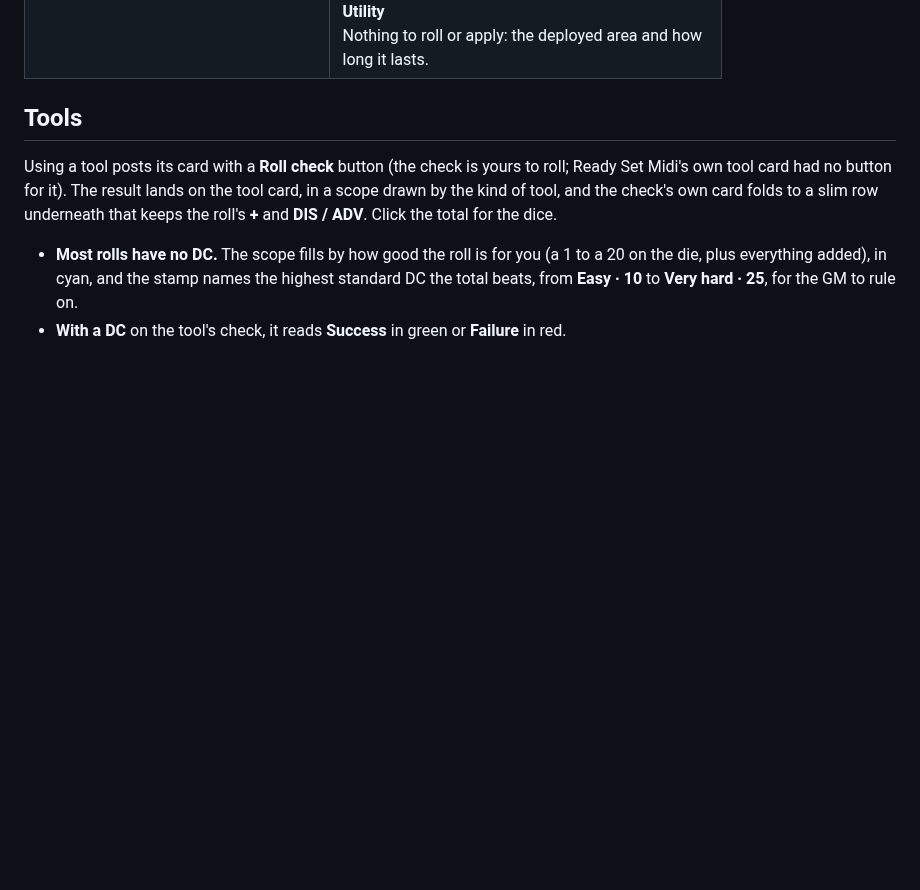
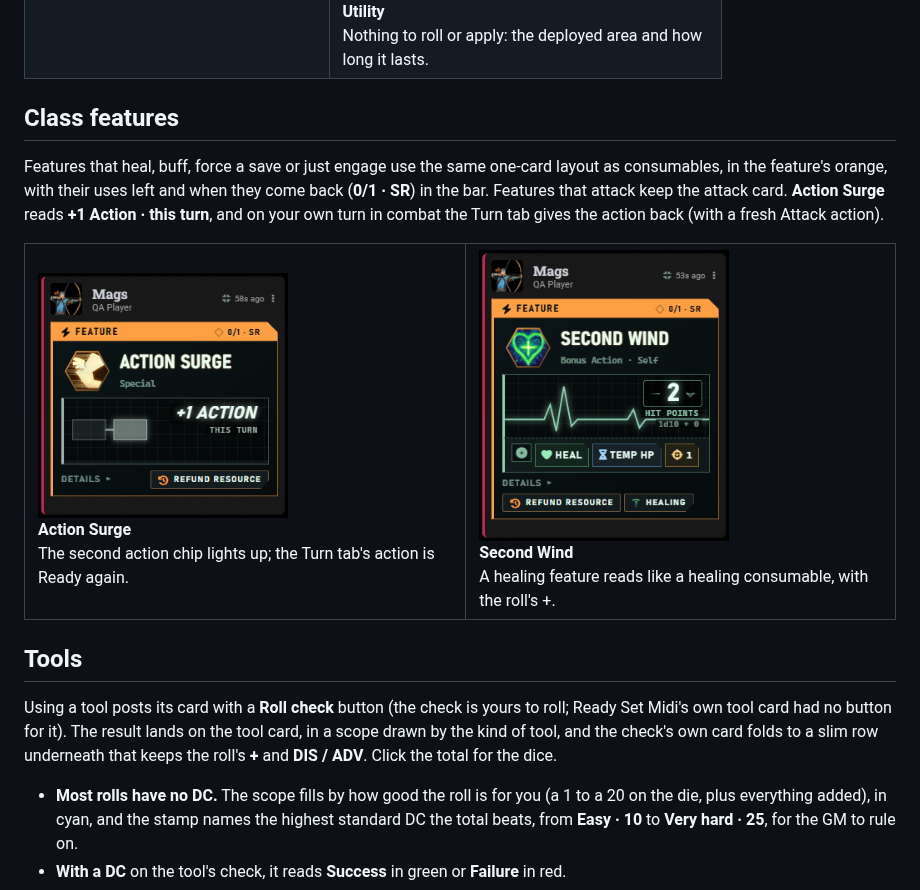
Before and after one commit to TobbyClay/hardwipe-ruleset, a Markdown page: docs/Cards.md, the part around the change. Drawn GitHub-style; pictures changed too: docs/media/feature-action-surge-card.png (added), docs/media/feature-second-wind-card.png (added); blank space fills up the shorter version.

```diff
--- a/docs/Cards.md
+++ b/docs/Cards.md
@@ -112,6 +112,17 @@ One card per use: the item with the doses left, then a scope drawn by what it di
   <tr>
     <td valign="top"><a href="media/consumable-condition.png"><img src="media/consumable-condition.png" alt="Flashbang card: Blinded, CON 12, two pinned targets and both failed" width="250"></a><br><strong>Condition and a save</strong><br>The blast, the condition and its save; who resisted and who got it.</td>
     <td valign="top"><a href="media/consumable-utility.png"><img src="media/consumable-utility.png" alt="Smoke Canister card: Deployed, 20 ft emanation, 1 minute" width="250"></a><br><strong>Utility</strong><br>Nothing to roll or apply: the deployed area and how long it lasts.</td>
+  </tr>
+</table>
+
+## Class features
+
+Features that heal, buff, force a save or just engage use the same one-card layout as consumables, in the feature's orange, with their uses left and when they come back (**0/1 · SR**) in the bar. Features that attack keep the attack card. **Action Surge** reads **+1 Action · this turn**, and on your own turn in combat the Turn tab gives the action back (with a fresh Attack action).
+
+<table>
+  <tr>
+    <td valign="top"><a href="media/feature-action-surge-card.png"><img src="media/feature-action-surge-card.png" alt="Action Surge card: +1 Action this turn, a second action chip lit, 0 of 1 uses until a short rest" width="250"></a><br><strong>Action Surge</strong><br>The second action chip lights up; the Turn tab's action is Ready again.</td>
+    <td valign="top"><a href="media/feature-second-wind-card.png"><img src="media/feature-second-wind-card.png" alt="Second Wind card: a vitals trace behind 2 hit points, 1d10, with the + bonus, Heal, Temp HP" width="250"></a><br><strong>Second Wind</strong><br>A healing feature reads like a healing consumable, with the roll's +.</td>
   </tr>
 </table>
 
```
Also changed, not shown: docs/Media.md (+9 -0 lines), docs/Players.md (+1 -0 lines), 6 other files.
